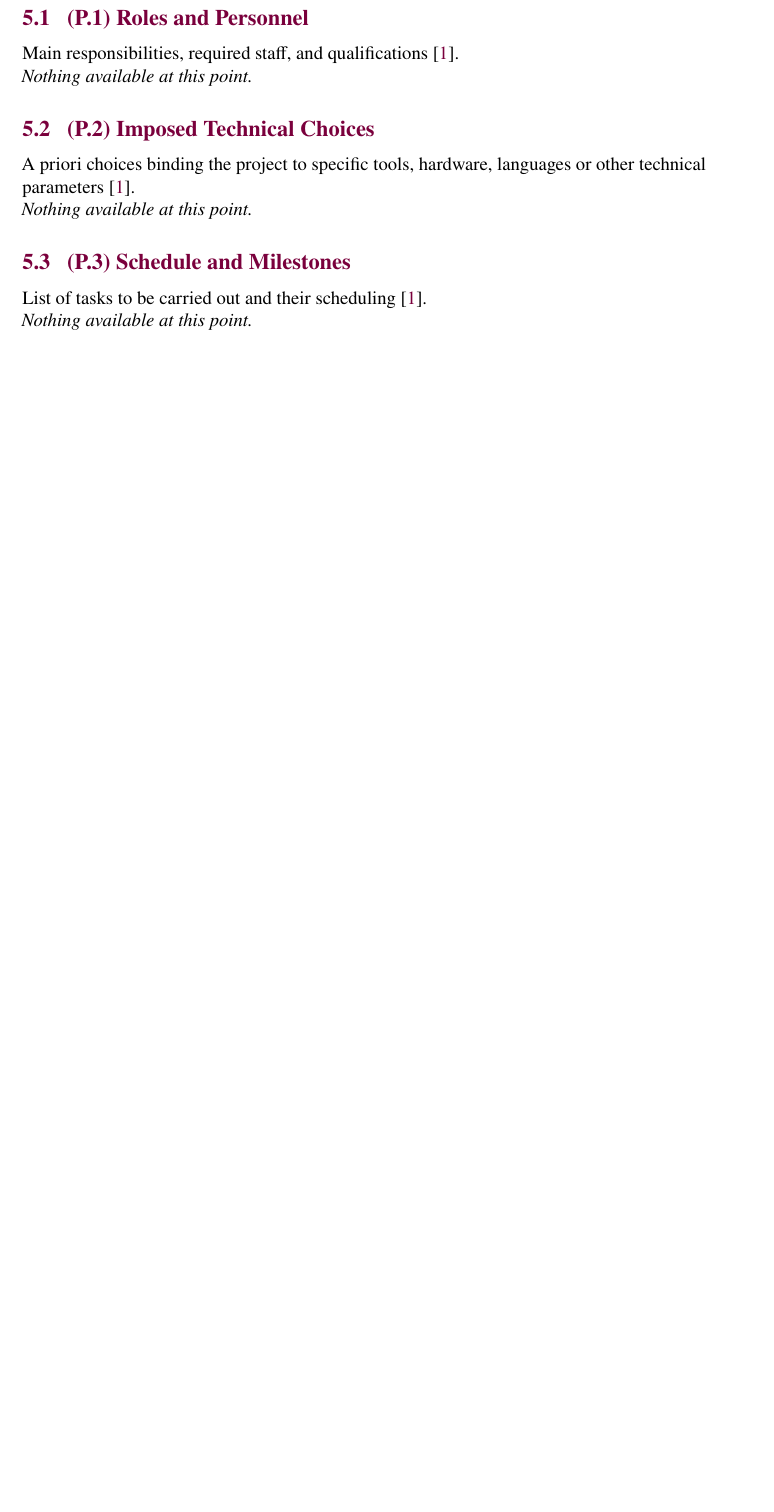
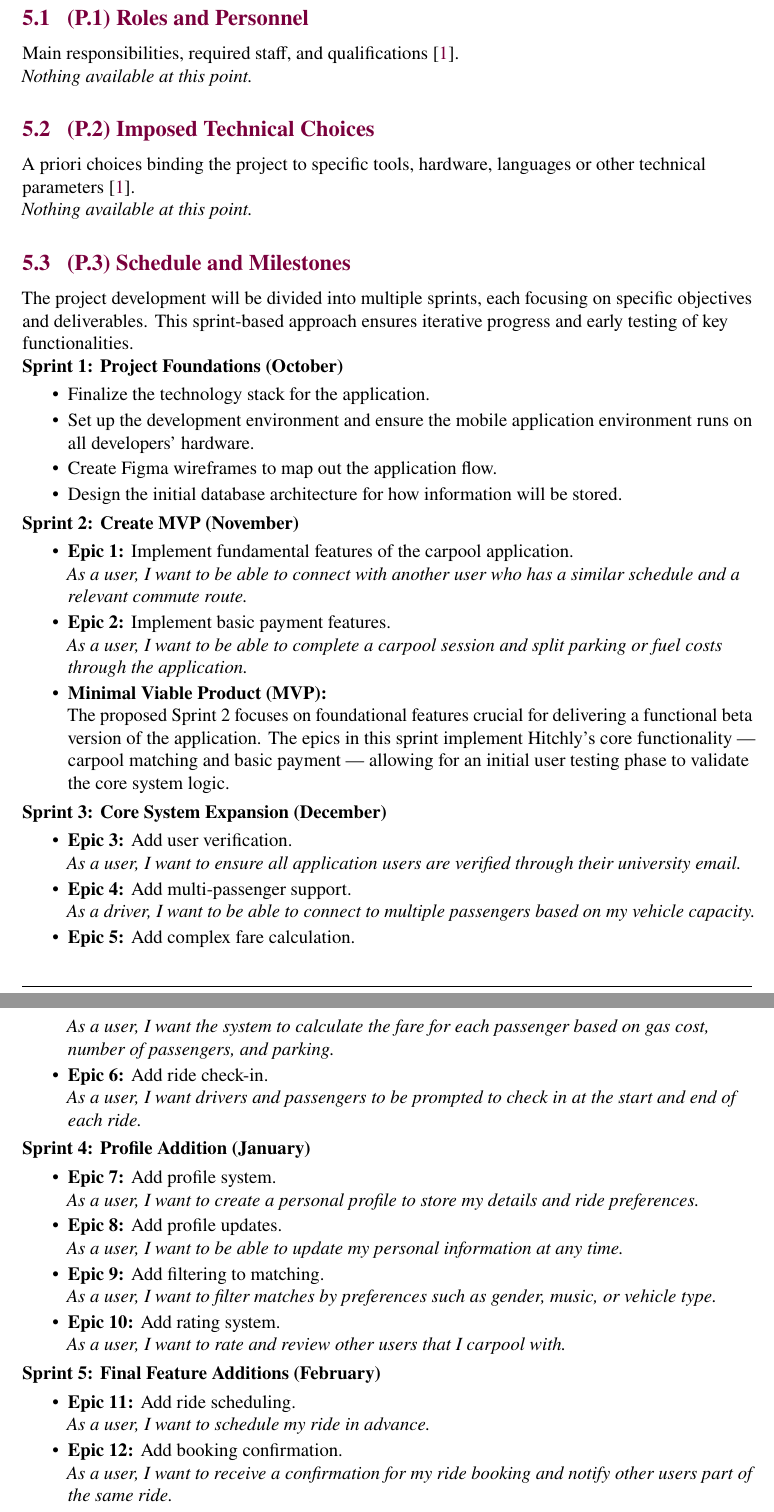
Before and after one commit to hitchly/hitchly, a LaTeX document (docs/SRS/SRS_meyer.tex): part of page 27 of 30 before the commit and two parts of pages 27 and 28 of 31 after it, the two joined at a grey line, cut so that both start at the same text, the shorter picture padded with empty space. Compiled offline with pdfLaTeX.

Commit message:
Added schedule and milestones for SRS (#118)
Added #114

```diff
--- a/docs/SRS/SRS_meyer.tex
+++ b/docs/SRS/SRS_meyer.tex
@@ -801,6 +801,63 @@ A priori choices binding the project to specific tools, hardware, languages or o
 \textit{Nothing available at this point.}
 
 \subsection{(P.3) Schedule and Milestones}
-List of tasks to be carried out and their scheduling \cite{meyer2022}.
 
-\textit{Nothing available at this point.}
+The project development will be divided into multiple sprints, each focusing on specific objectives and deliverables. This sprint-based approach ensures iterative progress and early testing of key functionalities.
+
+\textbf{Sprint 1: Project Foundations (October)}
+\begin{itemize}
+    \item Finalize the technology stack for the application.
+    \item Set up the development environment and ensure the mobile application environment runs on all developers’ hardware.
+    \item Create Figma wireframes to map out the application flow.
+    \item Design the initial database architecture for how information will be stored.
+\end{itemize}
+
+\textbf{Sprint 2: Create MVP (November)}
+\begin{itemize}
+    \item \textbf{Epic 1:} Implement fundamental features of the carpool application. \\
+    \textit{As a user, I want to be able to connect with another user who has a similar schedule and a relevant commute route.}
+
+    \item \textbf{Epic 2:} Implement basic payment features. \\
+    \textit{As a user, I want to be able to complete a carpool session and split parking or fuel costs through the application.}
+
+    \item \textbf{Minimal Viable Product (MVP):} \\
+    The proposed Sprint 2 focuses on foundational features crucial for delivering a functional beta version of the application. The epics in this sprint implement Hitchly’s core functionality — carpool matching and basic payment — allowing for an initial user testing phase to validate the core system logic.
+\end{itemize}
+
+\textbf{Sprint 3: Core System Expansion (December)}
+\begin{itemize}
+    \item \textbf{Epic 3:} Add user verification. \\
+    \textit{As a user, I want to ensure all application users are verified through their university email.}
+
+    \item \textbf{Epic 4:} Add multi-passenger support. \\
+    \textit{As a driver, I want to be able to connect to multiple passengers based on my vehicle capacity.}
+
+    \item \textbf{Epic 5:} Add complex fare calculation. \\
+    \textit{As a user, I want the system to calculate the fare for each passenger based on gas cost, number of passengers, and parking.}
+
+    \item \textbf{Epic 6:} Add ride check-in. \\
+    \textit{As a user, I want drivers and passengers to be prompted to check in at the start and end of each ride.}
+\end{itemize}
+
+\textbf{Sprint 4: Profile Addition (January)}
+\begin{itemize}
+    \item \textbf{Epic 7:} Add profile system. \\
+    \textit{As a user, I want to create a personal profile to store my details and ride preferences.}
+
+    \item \textbf{Epic 8:} Add profile updates. \\
+    \textit{As a user, I want to be able to update my personal information at any time.}
+
+    \item \textbf{Epic 9:} Add filtering to matching. \\
+    \textit{As a user, I want to filter matches by preferences such as gender, music, or vehicle type.}
+
+    \item \textbf{Epic 10:} Add rating system. \\
+    \textit{As a user, I want to rate and review other users that I carpool with.}
+\end{itemize}
+
+\textbf{Sprint 5: Final Feature Additions (February)}
+\begin{itemize}
+    \item \textbf{Epic 11:} Add ride scheduling. \\
+    \textit{As a user, I want to schedule my ride in advance.}
+
+    \item \textbf{Epic 12:} Add booking confirmation. \\
+    \textit{As a user, I want to receive a confirmation for my ride booking and notify other users part of the same ride.}
```
Also changed, not shown: docs/SRS/SRS_meyer.tex (19 more changed lines).
